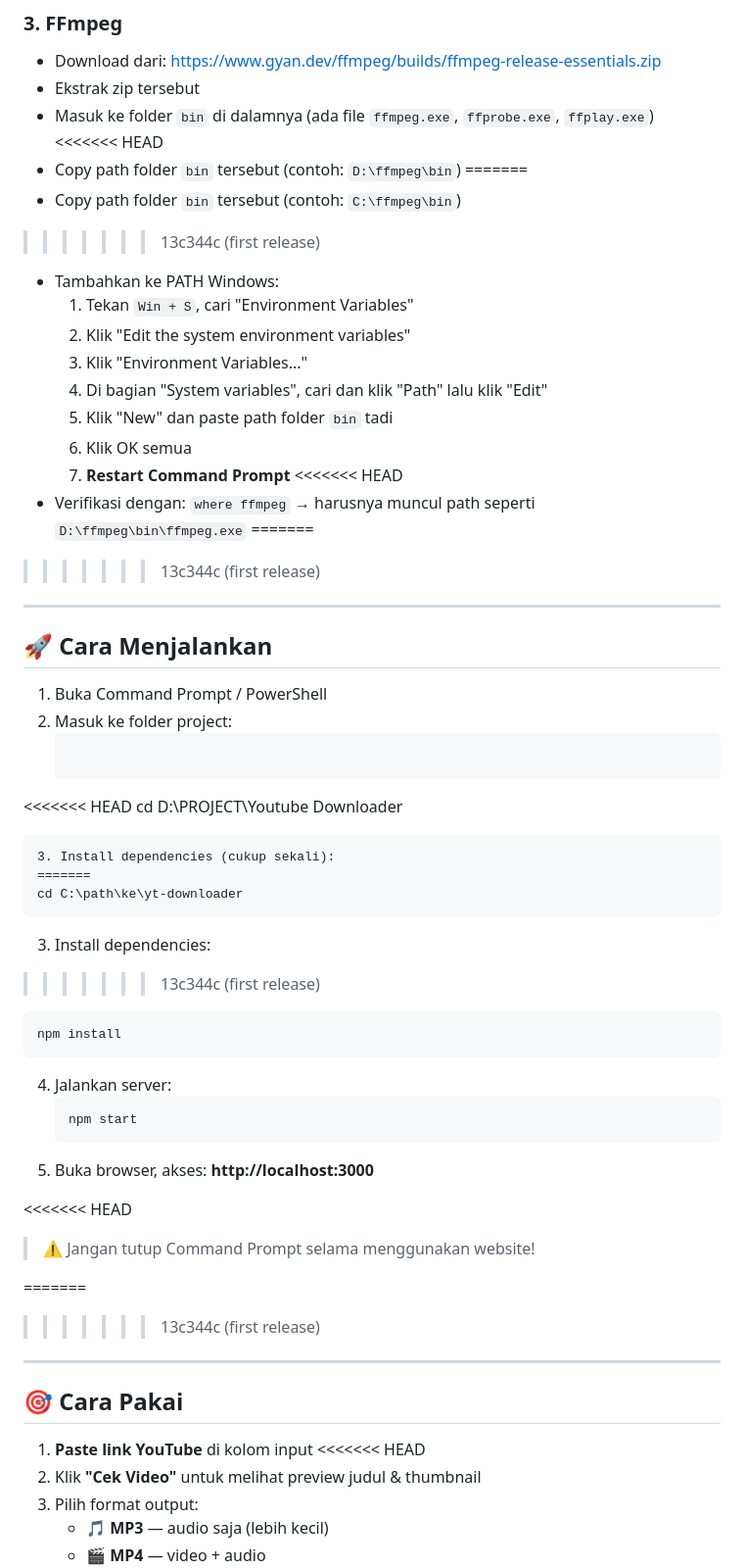
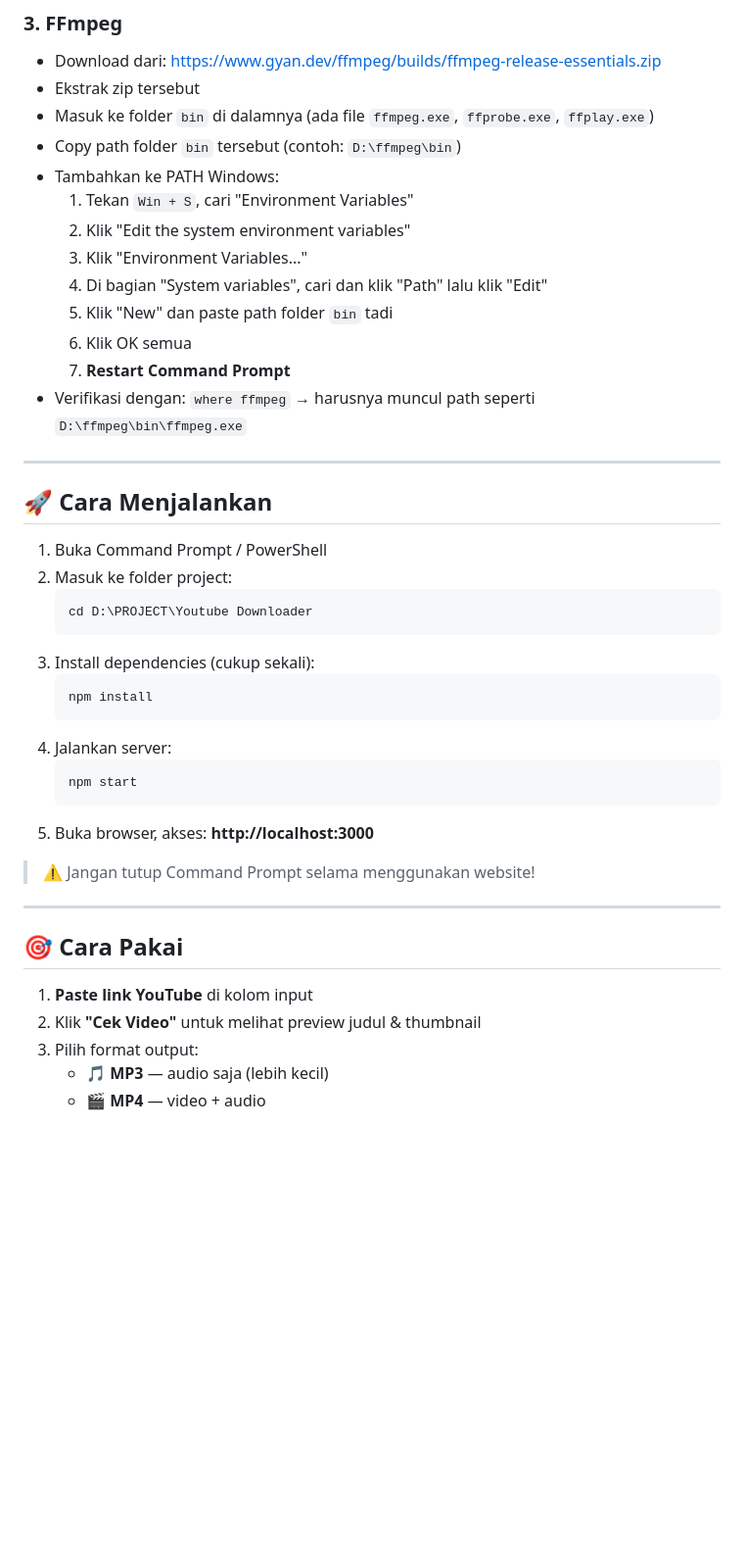
Before and after one commit to FariNoveri/yt-downloader-with-custom-minute-and-more, a Markdown page: README.md, the part around one of its changes. Shown at 98% size. Drawn GitHub-style; blank space fills up the shorter version.

````diff
--- a/README.md
+++ b/README.md
@@ -25,11 +20,7 @@ Download dan install dari: https://nodejs.org (pilih versi LTS)
 - Download dari: https://www.gyan.dev/ffmpeg/builds/ffmpeg-release-essentials.zip
 - Ekstrak zip tersebut
 - Masuk ke folder `bin` di dalamnya (ada file `ffmpeg.exe`, `ffprobe.exe`, `ffplay.exe`)
-<<<<<<< HEAD
 - Copy path folder `bin` tersebut (contoh: `D:\ffmpeg\bin`)
-=======
-- Copy path folder `bin` tersebut (contoh: `C:\ffmpeg\bin`)
->>>>>>> 13c344c (first release)
 - Tambahkan ke PATH Windows:
   1. Tekan `Win + S`, cari "Environment Variables"
   2. Klik "Edit the system environment variables"
@@ -38,10 +29,7 @@ Download dan install dari: https://nodejs.org (pilih versi LTS)
   5. Klik "New" dan paste path folder `bin` tadi
   6. Klik OK semua
   7. **Restart Command Prompt**
-<<<<<<< HEAD
 - Verifikasi dengan: `where ffmpeg` → harusnya muncul path seperti `D:\ffmpeg\bin\ffmpeg.exe`
-=======
->>>>>>> 13c344c (first release)
 
 ---
 
@@ -50,15 +38,9 @@ Download dan install dari: https://nodejs.org (pilih versi LTS)
 1. Buka Command Prompt / PowerShell
 2. Masuk ke folder project:
    ```
-<<<<<<< HEAD
    cd D:\PROJECT\Youtube Downloader
    ```
 3. Install dependencies (cukup sekali):
-=======
-   cd C:\path\ke\yt-downloader
-   ```
-3. Install dependencies:
->>>>>>> 13c344c (first release)
    ```
    npm install
    ```
@@ -68,17 +50,13 @@ Download dan install dari: https://nodejs.org (pilih versi LTS)
    ```
 5. Buka browser, akses: **http://localhost:3000**
 
-<<<<<<< HEAD
 > ⚠️ Jangan tutup Command Prompt selama menggunakan website!
 
-=======
->>>>>>> 13c344c (first release)
 ---
 
 ## 🎯 Cara Pakai
 
 1. **Paste link YouTube** di kolom input
-<<<<<<< HEAD
 2. Klik **"Cek Video"** untuk melihat preview judul & thumbnail
 3. Pilih format output:
    - 🎵 **MP3** — audio saja (lebih kecil)
````
Also changed, not shown: other parts of README.md (+0 -29 lines).
